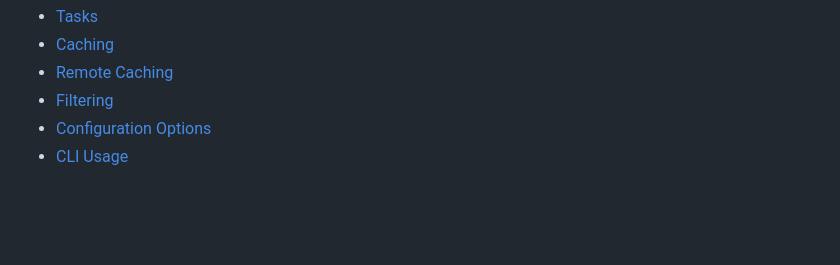
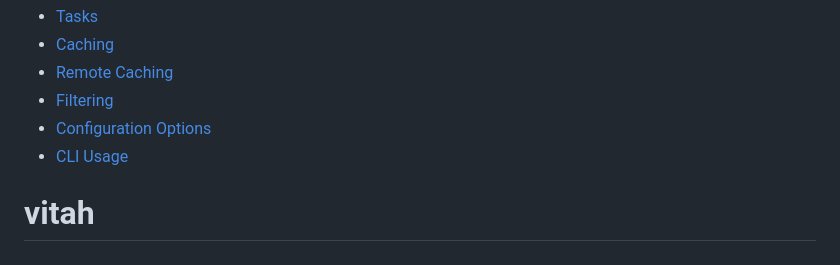
Before and after one commit to jaroslawzawila/vitah, a Markdown page: README.md, the part around the change. Rendered like a GitHub page; blank space fills up the shorter version.

```diff
--- a/README.md
+++ b/README.md
@@ -157,3 +157,4 @@ Learn more about the power of Turborepo:
 - [Filtering](https://turborepo.dev/docs/crafting-your-repository/running-tasks#using-filters)
 - [Configuration Options](https://turborepo.dev/docs/reference/configuration)
 - [CLI Usage](https://turborepo.dev/docs/reference/command-line-reference)
+# vitah
```
